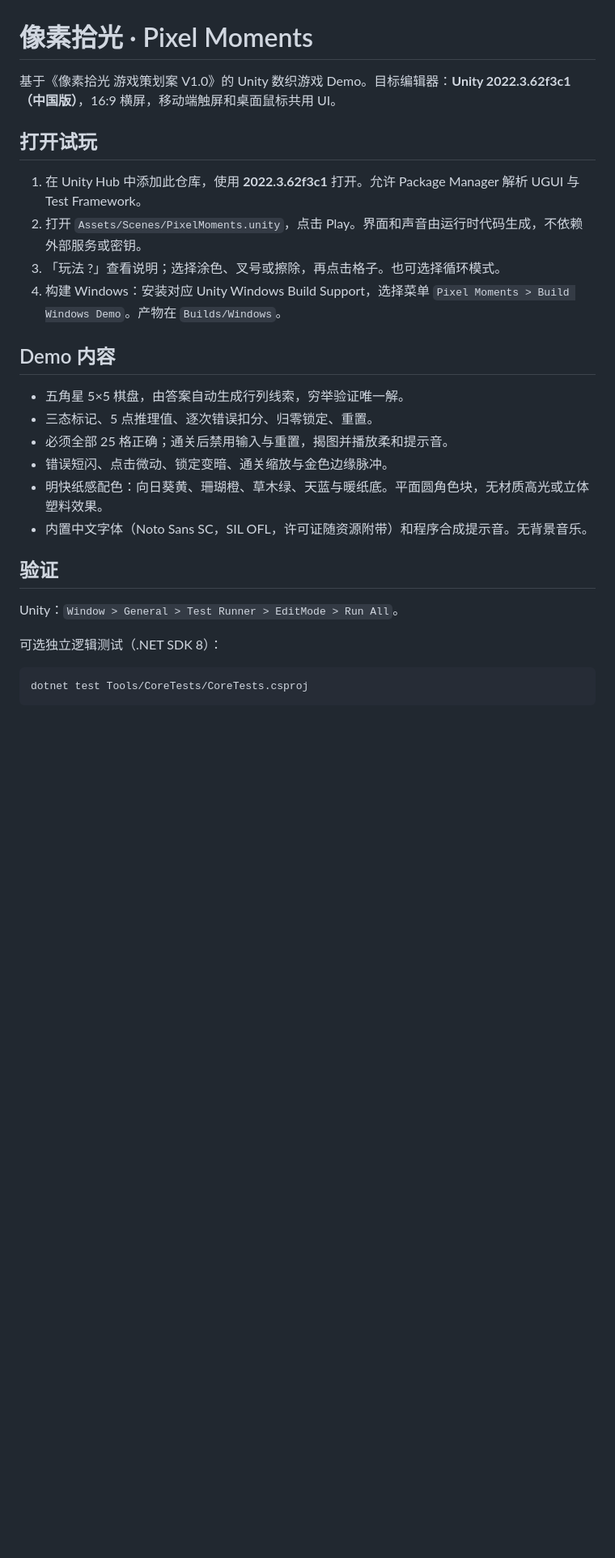
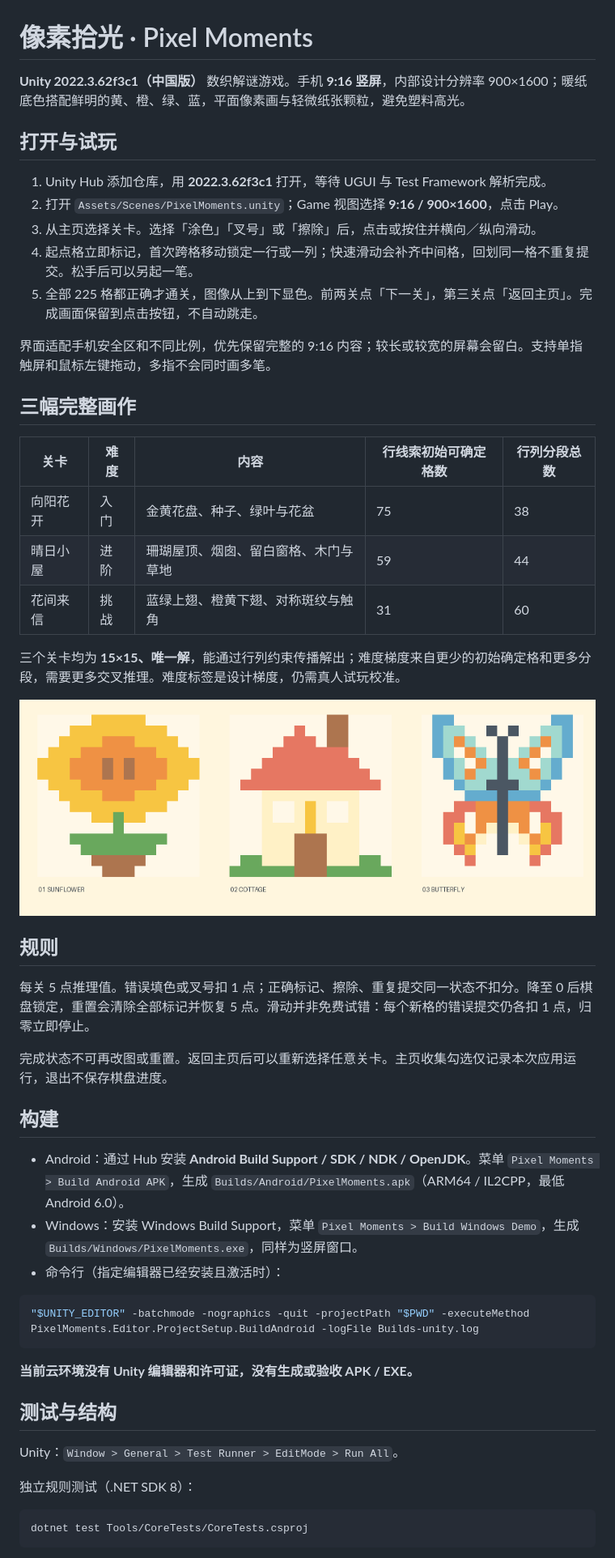
Before and after one commit to Alory-M/GatheringLight, a Markdown page: README.md, the part around one of its changes. Shown at 81% size. Rendered like a GitHub page; pictures changed too: Documentation/Art/Levels.png (added); blank space fills up the shorter version.

````diff
--- a/README.md
+++ b/README.md
@@ -1,28 +1,52 @@
 # 像素拾光 · Pixel Moments
 
-基于《像素拾光 游戏策划案 V1.0》的 Unity 数织游戏 Demo。目标编辑器：**Unity 2022.3.62f3c1（中国版）**，16:9 横屏，移动端触屏和桌面鼠标共用 UI。
+**Unity 2022.3.62f3c1（中国版）** 数织解谜游戏。手机 **9:16 竖屏**，内部设计分辨率 900×1600；暖纸底色搭配鲜明的黄、橙、绿、蓝，平面像素画与轻微纸张颗粒，避免塑料高光。
 
-## 打开试玩
+## 打开与试玩
 
-1. 在 Unity Hub 中添加此仓库，使用 **2022.3.62f3c1** 打开。允许 Package Manager 解析 UGUI 与 Test Framework。
-2. 打开 `Assets/Scenes/PixelMoments.unity`，点击 Play。界面和声音由运行时代码生成，不依赖外部服务或密钥。
-3. 「玩法 ?」查看说明；选择涂色、叉号或擦除，再点击格子。也可选择循环模式。
-4. 构建 Windows：安装对应 Unity Windows Build Support，选择菜单 `Pixel Moments > Build Windows Demo`。产物在 `Builds/Windows`。
+1. Unity Hub 添加仓库，用 **2022.3.62f3c1** 打开，等待 UGUI 与 Test Framework 解析完成。
+2. 打开 `Assets/Scenes/PixelMoments.unity`；Game 视图选择 **9:16 / 900×1600**，点击 Play。
+3. 从主页选择关卡。选择「涂色」「叉号」或「擦除」后，点击或按住并横向／纵向滑动。
+4. 起点格立即标记，首次跨格移动锁定一行或一列；快速滑动会补齐中间格，回划同一格不重复提交。松手后可以另起一笔。
+5. 全部 225 格都正确才通关，图像从上到下显色。前两关点「下一关」，第三关点「返回主页」。完成画面保留到点击按钮，不自动跳走。
 
-## Demo 内容
+界面适配手机安全区和不同比例，优先保留完整的 9:16 内容；较长或较宽的屏幕会留白。支持单指触屏和鼠标左键拖动，多指不会同时画多笔。
 
-- 五角星 5×5 棋盘，由答案自动生成行列线索，穷举验证唯一解。
-- 三态标记、5 点推理值、逐次错误扣分、归零锁定、重置。
-- 必须全部 25 格正确；通关后禁用输入与重置，揭图并播放柔和提示音。
-- 错误短闪、点击微动、锁定变暗、通关缩放与金色边缘脉冲。
-- 明快纸感配色：向日葵黄、珊瑚橙、草木绿、天蓝与暖纸底。平面圆角色块，无材质高光或立体塑料效果。
-- 内置中文字体（Noto Sans SC，SIL OFL，许可证随资源附带）和程序合成提示音。无背景音乐。
+## 三幅完整画作
 
-## 验证
+| 关卡 | 难度 | 内容 | 行线索初始可确定格数 | 行列分段总数 |
+| --- | --- | --- | --- | --- |
+| 向阳花开 | 入门 | 金黄花盘、种子、绿叶与花盆 | 75 | 38 |
+| 晴日小屋 | 进阶 | 珊瑚屋顶、烟囱、留白窗格、木门与草地 | 59 | 44 |
+| 花间来信 | 挑战 | 蓝绿上翅、橙黄下翅、对称斑纹与触角 | 31 | 60 |
+
+三个关卡均为 **15×15、唯一解**，能通过行列约束传播解出；难度梯度来自更少的初始确定格和更多分段，需要更多交叉推理。难度标签是设计梯度，仍需真人试玩校准。
+
+![三幅画作预览（答案展示，非 Unity 截图）](Documentation/Art/Levels.png)
+
+## 规则
+
+每关 5 点推理值。错误填色或叉号扣 1 点；正确标记、擦除、重复提交同一状态不扣分。降至 0 后棋盘锁定，重置会清除全部标记并恢复 5 点。滑动并非免费试错：每个新格的错误提交仍各扣 1 点，归零立即停止。
+
+完成状态不可再改图或重置。返回主页后可以重新选择任意关卡。主页收集勾选仅记录本次应用运行，退出不保存棋盘进度。
+
+## 构建
+
+- Android：通过 Hub 安装 **Android Build Support / SDK / NDK / OpenJDK**。菜单 `Pixel Moments > Build Android APK`，生成 `Builds/Android/PixelMoments.apk`（ARM64 / IL2CPP，最低 Android 6.0）。
+- Windows：安装 Windows Build Support，菜单 `Pixel Moments > Build Windows Demo`，生成 `Builds/Windows/PixelMoments.exe`，同样为竖屏窗口。
+- 命令行（指定编辑器已经安装且激活时）：
+
+```sh
+"$UNITY_EDITOR" -batchmode -nographics -quit -projectPath "$PWD" -executeMethod PixelMoments.Editor.ProjectSetup.BuildAndroid -logFile Builds-unity.log
+```
+
+**当前云环境没有 Unity 编辑器和许可证，没有生成或验收 APK / EXE。**
+
+## 测试与结构
 
 Unity：`Window > General > Test Runner > EditMode > Run All`。
 
-可选独立逻辑测试（.NET SDK 8）：
+独立规则测试（.NET SDK 8）：
 
 ```sh
 dotnet test Tools/CoreTests/CoreTests.csproj
````
Also changed, not shown: other parts of README.md (+8 -13 lines), Documentation/Design.md (+18 -6 lines), Documentation/Validation.md (+34 -34 lines), Documentation/Art/Butterfly.png (added), Documentation/Art/Cottage.png (added), Documentation/Art/Sunflower.png (added), 13 other files.
